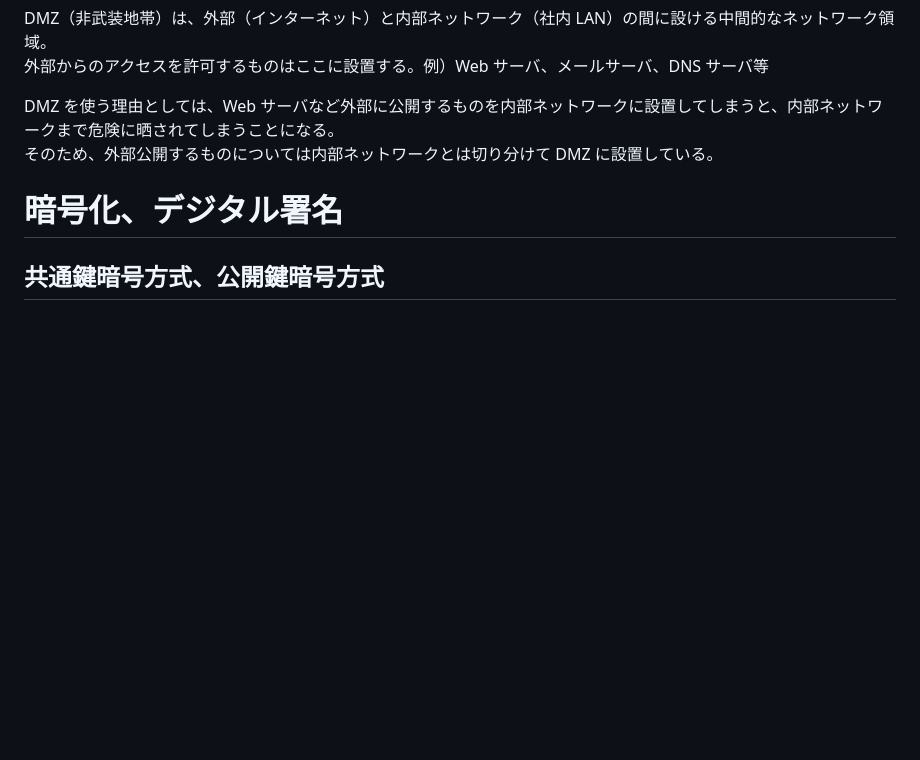
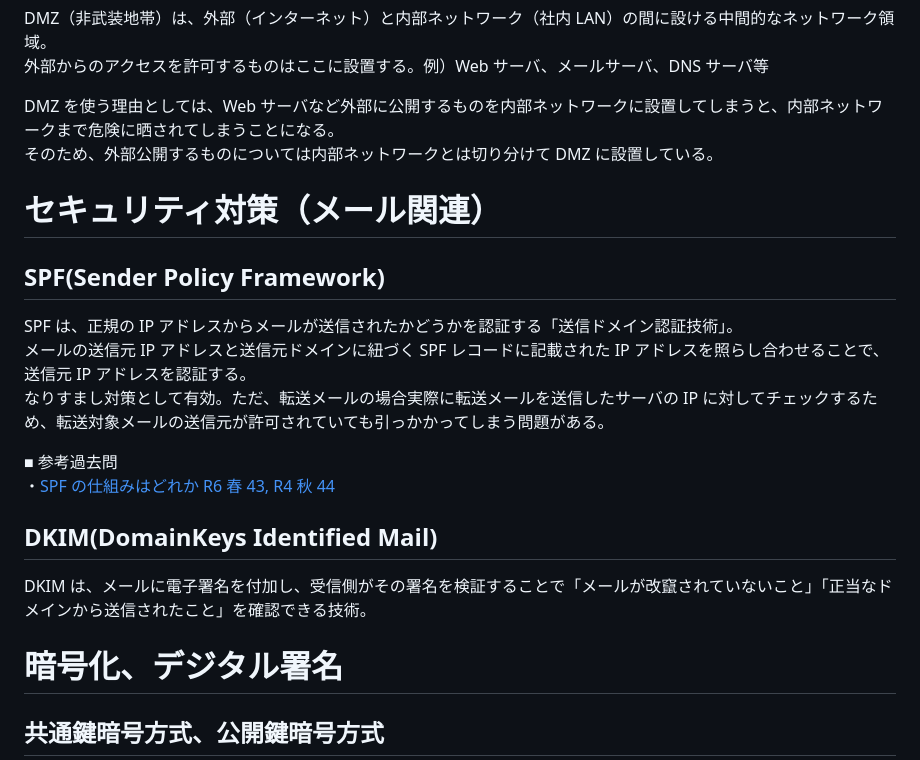
Before and after one commit to sasamario/public-learning-repository, a Markdown page: 応用情報/午後学習/情報セキュリティ(必須).md, the part around the change. Drawn GitHub-style; blank space fills up the shorter version.

Commit message:
Update: SPFとDKIMについて追記

```diff
--- a/応用情報/午後学習/情報セキュリティ(必須).md
+++ b/応用情報/午後学習/情報セキュリティ(必須).md
@@ -149,6 +149,21 @@ DMZ（非武装地帯）は、外部（インターネット）と内部ネッ
 DMZ を使う理由としては、Web サーバなど外部に公開するものを内部ネットワークに設置してしまうと、内部ネットワークまで危険に晒されてしまうことになる。
 そのため、外部公開するものについては内部ネットワークとは切り分けて DMZ に設置している。
 
+# セキュリティ対策（メール関連）
+
+## SPF(Sender Policy Framework)
+
+SPF は、正規の IP アドレスからメールが送信されたかどうかを認証する「送信ドメイン認証技術」。
+メールの送信元 IP アドレスと送信元ドメインに紐づく SPF レコードに記載された IP アドレスを照らし合わせることで、送信元 IP アドレスを認証する。
+なりすまし対策として有効。ただ、転送メールの場合実際に転送メールを送信したサーバの IP に対してチェックするため、転送対象メールの送信元が許可されていても引っかかってしまう問題がある。
+
+■ 参考過去問
+・[SPF の仕組みはどれか R6 春 43, R4 秋 44](https://www.ap-siken.com/bunya.php?m=11&s=4&no=6)
+
+## DKIM(DomainKeys Identified Mail)
+
+DKIM は、メールに電子署名を付加し、受信側がその署名を検証することで「メールが改竄されていないこと」「正当なドメインから送信されたこと」を確認できる技術。
+
 # 暗号化、デジタル署名
 
 ## 共通鍵暗号方式、公開鍵暗号方式
```
